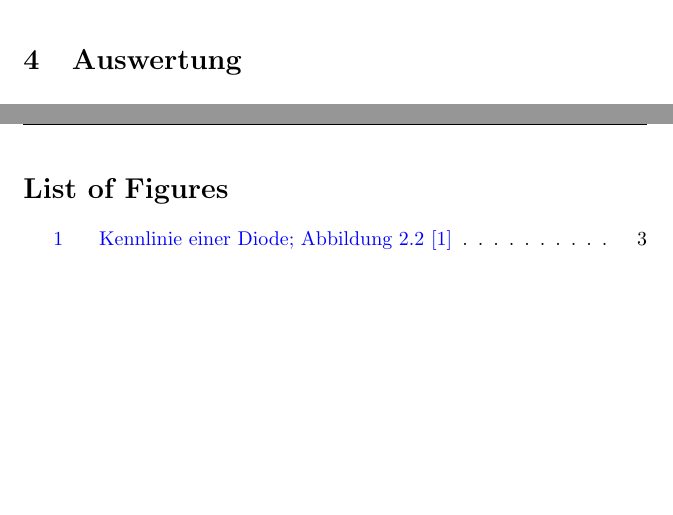
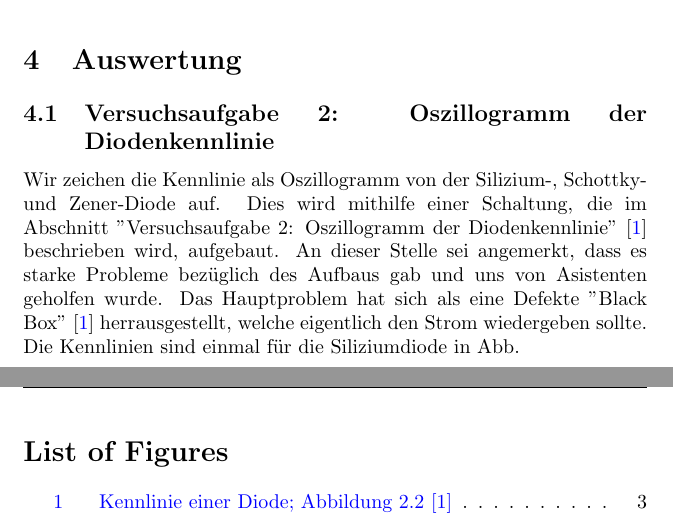
Before and after one commit to Jowo5696/EP, a LaTeX document (2/2.tex): two parts of pages 10 and 11 of 11, joined at a grey line, cut so that both start at the same text, the shorter picture padded with empty space. Compiled offline with pdfLaTeX.

Commit message:
anfang von a2

```diff
--- a/2/2.tex
+++ b/2/2.tex
@@ -214,6 +214,10 @@ Mit $U_0 \in \left[\SI{16}{V},\SI{22}{V}\right]$, $R_L \in \left[\SI{200}{\ohm},
 \clearpage
 \section{Auswertung}
 
+
+\subsection{Versuchsaufgabe 2: Oszillogramm der Diodenkennlinie}
+Wir zeichen die Kennlinie als Oszillogramm von der Silizium-, Schottky- und Zener-Diode auf. Dies wird mithilfe einer Schaltung, die im Abschnitt "Versuchsaufgabe 2: Oszillogramm der Diodenkennlinie" \cite{Praktikumsanleitung} beschrieben wird, aufgebaut. An dieser Stelle sei angemerkt, dass es starke Probleme bezüglich des Aufbaus gab und uns von Asistenten geholfen wurde. Das Hauptproblem hat sich als eine Defekte "Black Box" \cite{Praktikumsanleitung} herrausgestellt, welche eigentlich den Strom wiedergeben sollte. Die Kennlinien sind einmal für die Siliziumdiode in Abb.
+
 \newpage
 \listoffigures
 \listoftables
```
Also changed, not shown: 2/2.pdf, 2 other files.
